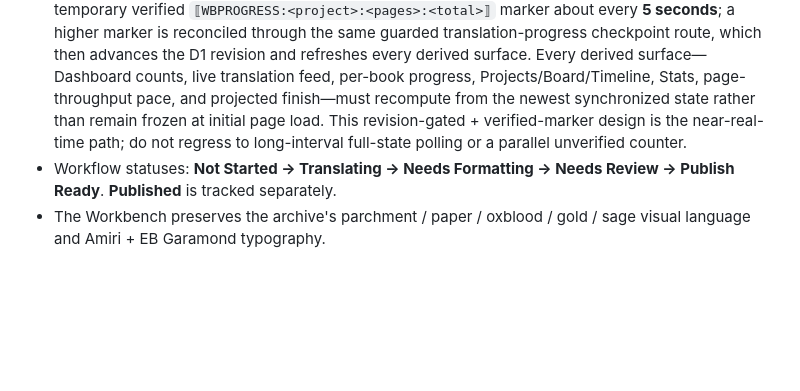
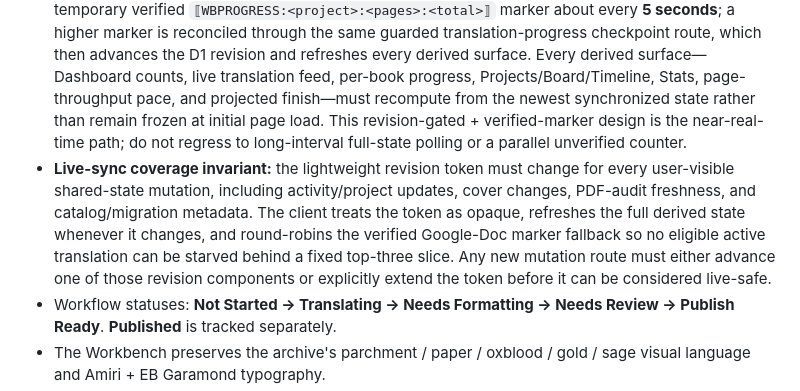
Before and after one commit to mohalizahraa/operator-translation, a Markdown page: workbench/README.md, the part around the change. Rendered like a GitHub page; blank space fills up the shorter version.

Commit message:
workbench: document live-sync coverage invariant

```diff
--- a/workbench/README.md
+++ b/workbench/README.md
@@ -11,6 +11,7 @@ Internal collaborative work manager for translating Sayyid Kamal al-Haydari's bo
 - Device identity is selected as `Zahraa` or `Mohammed` under the explicit **Editing as** control. It is used for mutation/activity attribution **and** to personalize the Dashboard's **My assigned projects** surface; `Both` assignments appear for either collaborator.
 - Board and Timeline share one independent, locally remembered collaboration viewing scope: **Zahraa / Mohammed / Shared**. Individual scopes show that person's assignments plus `Both`; Shared shows Zahraa + Mohammed + `Both` and keeps `Unassigned` work visibly distinct rather than silently dropping it. Changing viewing scope never changes actor identity or assignment.
 - Shared runtime state auto-syncs while the Workbench is open: visible tabs poll a lightweight D1-backed **change revision every ~2 seconds** and reload full project/activity state only when that revision changes; a transient revision-poll failure retries after ~1 second, and the tab forces a full resync immediately when it regains focus/visibility. Local mutations still refresh immediately. While translating, the open Workbench also checks eligible in-progress public English Docs for the temporary verified `⟦WBPROGRESS:<project>:<pages>:<total>⟧` marker about every **5 seconds**; a higher marker is reconciled through the same guarded translation-progress checkpoint route, which then advances the D1 revision and refreshes every derived surface. Every derived surface—Dashboard counts, live translation feed, per-book progress, Projects/Board/Timeline, Stats, page-throughput pace, and projected finish—must recompute from the newest synchronized state rather than remain frozen at initial page load. This revision-gated + verified-marker design is the near-real-time path; do not regress to long-interval full-state polling or a parallel unverified counter.
+- **Live-sync coverage invariant:** the lightweight revision token must change for every user-visible shared-state mutation, including activity/project updates, cover changes, PDF-audit freshness, and catalog/migration metadata. The client treats the token as opaque, refreshes the full derived state whenever it changes, and round-robins the verified Google-Doc marker fallback so no eligible active translation can be starved behind a fixed top-three slice. Any new mutation route must either advance one of those revision components or explicitly extend the token before it can be considered live-safe.
 - Workflow statuses: **Not Started → Translating → Needs Formatting → Needs Review → Publish Ready**. **Published** is tracked separately.
 - The Workbench preserves the archive's parchment / paper / oxblood / gold / sage visual language and Amiri + EB Garamond typography.
 - The primary Arabic-source action must open the direct PDF file. A catalogue detail/download page is never labeled as the Arabic PDF.
```
